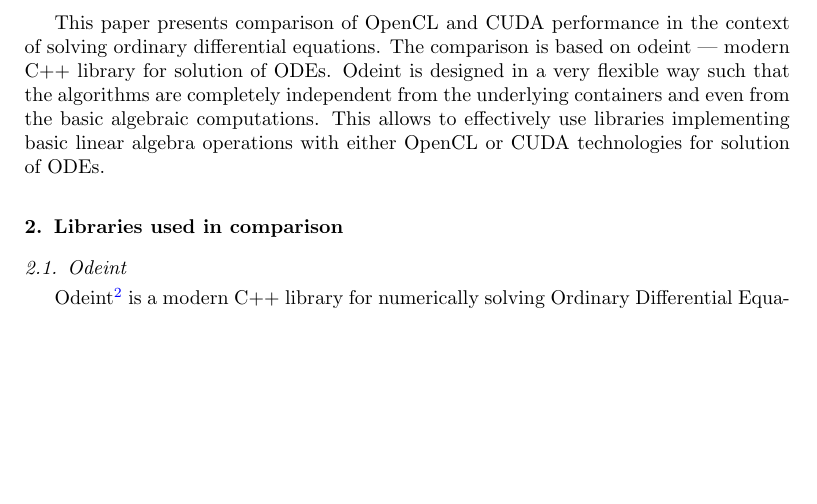
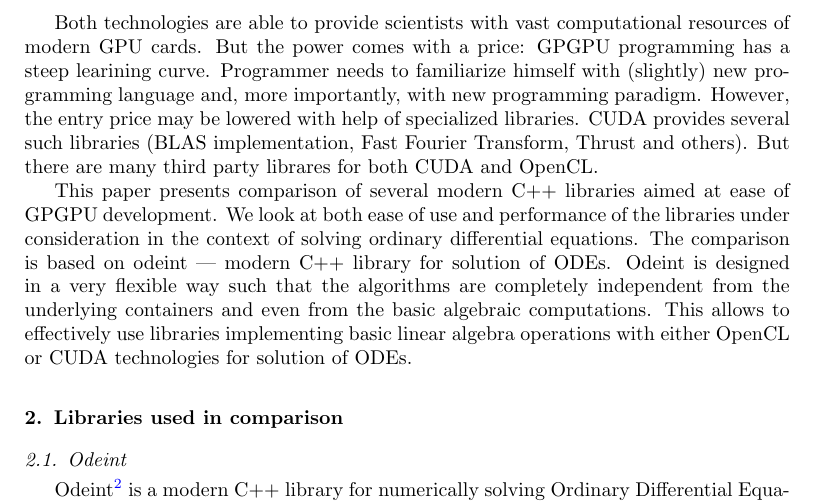
Before and after one commit to ddemidov/gpgpu_with_modern_cpp, a LaTeX paper (ahnert_demidov_2012.tex): part of page 2 of 7, cut at the place of the change, the shorter picture padded with empty space. Compiled offline with pdfLaTeX.

Commit message:
Altered introduction
Tried to shift focus to ease of use of the compared libraries

```diff
--- a/ahnert_demidov_2012.tex
+++ b/ahnert_demidov_2012.tex
@@ -77,13 +74,24 @@ but it is only supported on NVIDIA hardware. OpenCL is an open standard
 supported on wide range of hardware but it requires much larger amount of
 boilerplate code from a developer.
 
-This paper presents comparison of OpenCL and CUDA performance in the context of
-solving ordinary differential equations. The comparison is based on odeint~---
-modern C++ library for solution of ODEs. Odeint is designed in a very flexible
-way such that the algorithms are completely independent from the underlying
-containers and even from the basic algebraic computations. This allows to
-effectively use libraries implementing basic linear algebra operations with
-either OpenCL or CUDA technologies for solution of ODEs.
+Both technologies are able to provide scientists with vast computational
+resources of modern GPU cards. But the power comes with a price: GPGPU
+programming has a steep learining curve. Programmer needs to familiarize
+himself with (slightly) new programming language and, more importantly, with
+new programming paradigm. However, the entry price may be lowered with help of
+specialized libraries. CUDA provides several such libraries (BLAS
+implementation, Fast Fourier Transform, Thrust and others). But there are many
+third party librares for both CUDA and OpenCL.
+
+This paper presents comparison of several modern C++ libraries aimed at ease of
+GPGPU development. We look at both ease of use and performance of the libraries
+under consideration in the context of solving ordinary differential equations.
+The comparison is based on odeint~--- modern C++ library for solution of ODEs.
+Odeint is designed in a very flexible way such that the algorithms are
+completely independent from the underlying containers and even from the basic
+algebraic computations. This allows to effectively use libraries implementing
+basic linear algebra operations with either OpenCL or CUDA technologies for
+solution of ODEs.
 
 \section{Libraries used in comparison}
 
```
Also changed, not shown: ahnert_demidov_2012.tex (3 more changed lines).
